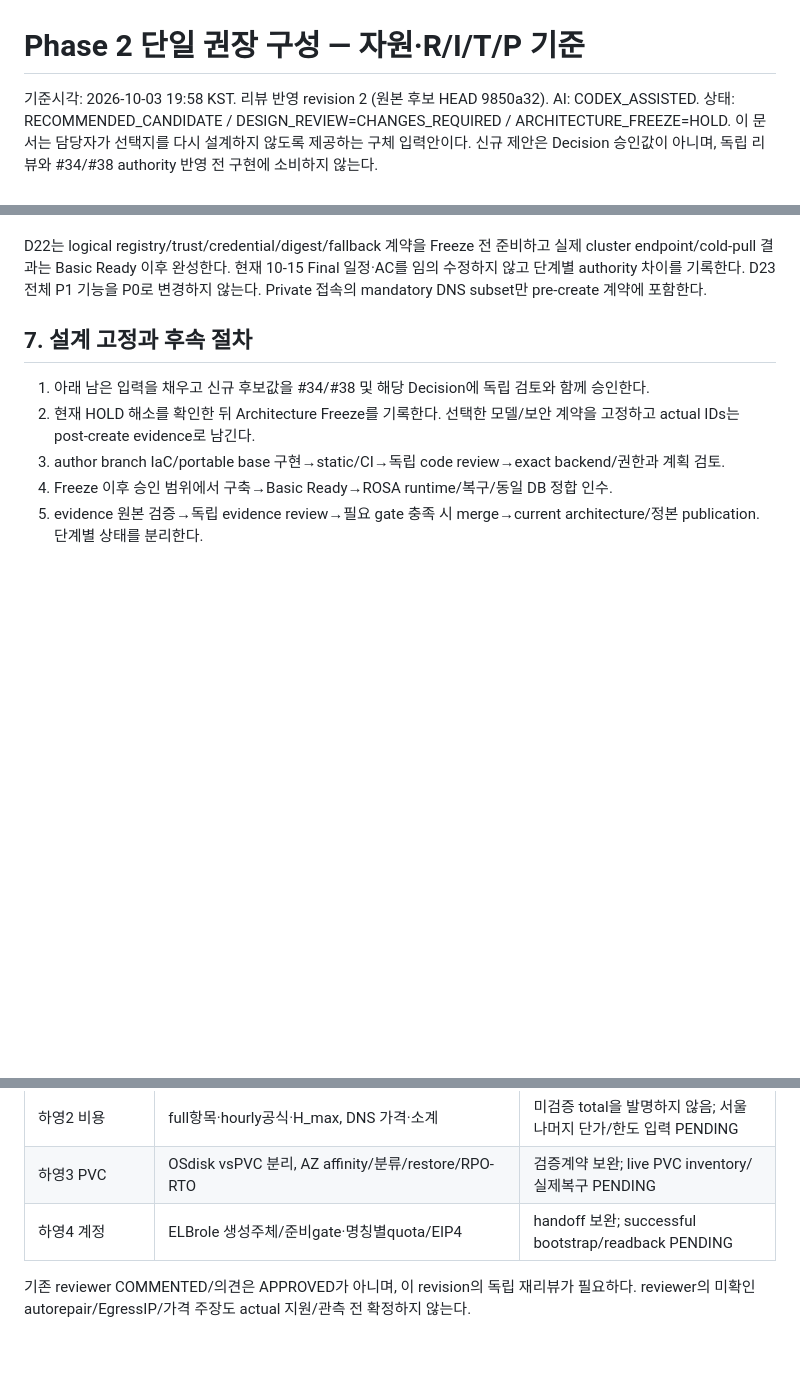
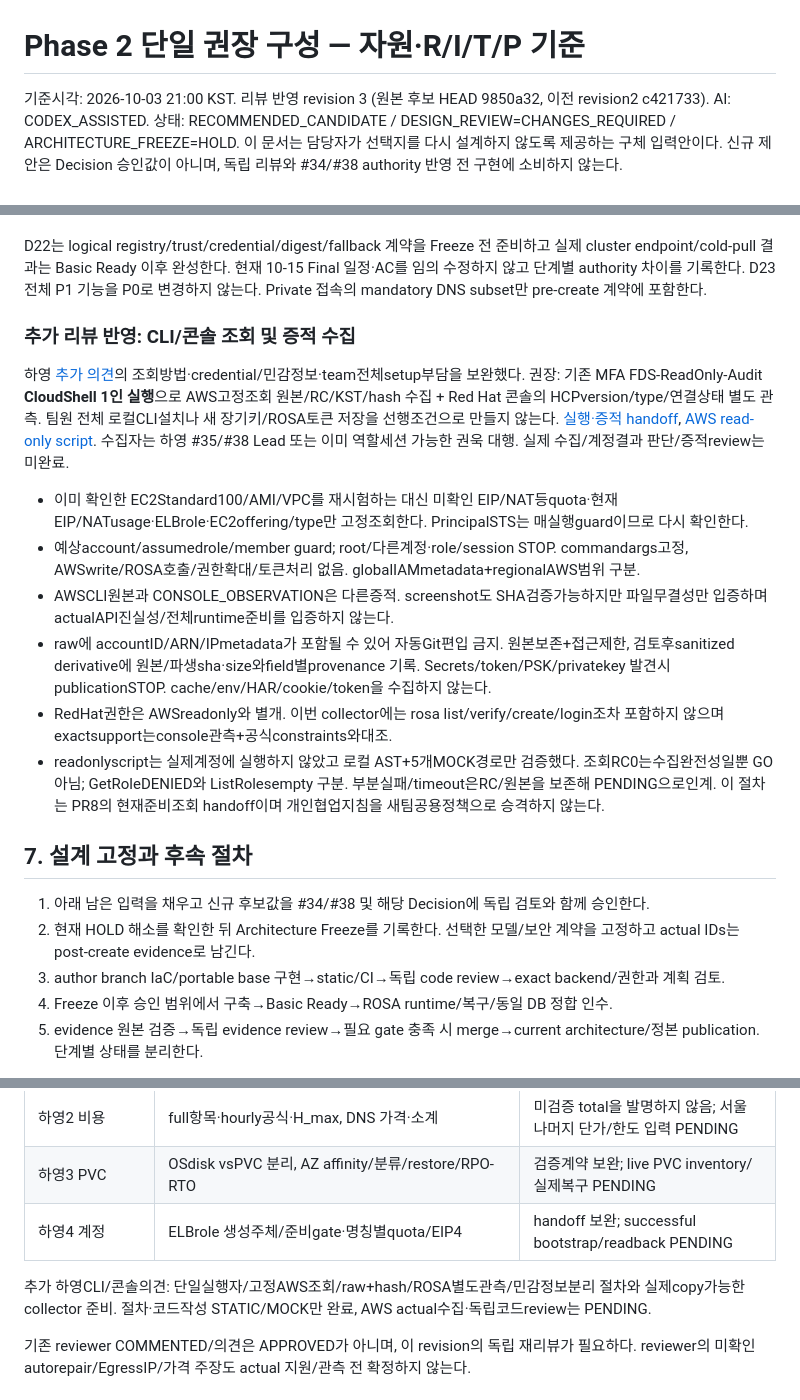
Before and after one commit to 321Team/fds-project-architecture, a Markdown page: phase2/reviews/20261003-resource-fit-recommended-design.md, 3 parts joined by grey strips. Rendered like a GitHub page; blank space fills up the shorter version.

Commit message:
docs: address follow-up capture review without promoting runtime gates

```diff
--- a/phase2/reviews/20261003-resource-fit-recommended-design.md
+++ b/phase2/reviews/20261003-resource-fit-recommended-design.md
@@ -1,5 +1,5 @@
 # Phase 2 단일 권장 구성 — 자원·R/I/T/P 기준
-기준시각: 2026-10-03 19:58 KST. 리뷰 반영 revision 2 (원본 후보 HEAD 9850a32). AI: CODEX_ASSISTED.
+기준시각: 2026-10-03 21:00 KST. 리뷰 반영 revision 3 (원본 후보 HEAD 9850a32, 이전 revision2 c421733). AI: CODEX_ASSISTED.
 상태: RECOMMENDED_CANDIDATE / DESIGN_REVIEW=CHANGES_REQUIRED / ARCHITECTURE_FREEZE=HOLD.
 이 문서는 담당자가 선택지를 다시 설계하지 않도록 제공하는 구체 입력안이다. 신규 제안은 Decision 승인값이 아니며, 독립 리뷰와 #34/#38 authority 반영 전 구현에 소비하지 않는다.
 
@@ -143,6 +143,20 @@ P1 live 입력 handoff: #43 본 작업(10-16~19)보다 먼저 #34 최초 Freeze
 D22는 logical registry/trust/credential/digest/fallback 계약을 Freeze 전 준비하고 실제 cluster endpoint/cold-pull 결과는 Basic Ready 이후 완성한다. 현재 10-15 Final 일정·AC를 임의 수정하지 않고 단계별 authority 차이를 기록한다.
 D23 전체 P1 기능을 P0로 변경하지 않는다. Private 접속의 mandatory DNS subset만 pre-create 계약에 포함한다.
 
+
+### 추가 리뷰 반영: CLI/콘솔 조회 및 증적 수집
+하영 [추가 의견](https://github.com/321Team/fds-project-architecture/pull/8#issuecomment-5968593648)의 조회방법·credential/민감정보·team전체setup부담을 보완했다.
+권장: 기존 MFA FDS-ReadOnly-Audit **CloudShell 1인 실행**으로 AWS고정조회 원본/RC/KST/hash 수집 + Red Hat 콘솔의 HCPversion/type/연결상태 별도 관측. 팀원 전체 로컬CLI설치나 새 장기키/ROSA토큰 저장을 선행조건으로 만들지 않는다.
+[실행·증적 handoff](../runbooks/20261003-readiness-evidence-capture.md), [AWS read-only script](../runbooks/phase2-readiness-capture.py).
+수집자는 하영 #35/#38 Lead 또는 이미 역할세션 가능한 권욱 대행. 실제 수집/계정결과 판단/증적review는 미완료.
+- 이미 확인한 EC2Standard100/AMI/VPC를 재시험하는 대신 미확인 EIP/NAT등quota·현재EIP/NATusage·ELBrole·EC2offering/type만 고정조회한다. PrincipalSTS는 매실행guard이므로 다시 확인한다.
+- 예상account/assumedrole/member guard; root/다른계정·role/session STOP. commandargs고정, AWSwrite/ROSA호출/권한확대/토큰처리 없음. globalIAMmetadata+regionalAWS범위 구분.
+- AWSCLI원본과 CONSOLE_OBSERVATION은 다른증적. screenshot도 SHA검증가능하지만 파일무결성만 입증하며 actualAPI진실성/전체runtime준비를 입증하지 않는다.
+- raw에 accountID/ARN/IPmetadata가 포함될 수 있어 자동Git편입 금지. 원본보존+접근제한, 검토후sanitized derivative에 원본/파생sha·size와field별provenance 기록. Secrets/token/PSK/privatekey 발견시 publicationSTOP. cache/env/HAR/cookie/token을 수집하지 않는다.
+- RedHat권한은 AWSreadonly와 별개. 이번 collector에는 rosa list/verify/create/login조차 포함하지 않으며 exactsupport는console관측+공식constraints와대조.
+- readonlyscript는 실제계정에 실행하지 않았고 로컬 AST+5개MOCK경로만 검증했다. 조회RC0는수집완전성일뿐 GO아님; GetRoleDENIED와 ListRolesempty 구분. 부분실패/timeout은RC/원본을 보존해 PENDING으로인계.
+이 절차는 PR8의 현재준비조회 handoff이며 개인협업지침을 새팀공용정책으로 승격하지 않는다.
+
 ## 7. 설계 고정과 후속 절차
 1. 아래 남은 입력을 채우고 신규 후보값을 #34/#38 및 해당 Decision에 독립 검토와 함께 승인한다.
 2. 현재 HOLD 해소를 확인한 뒤 Architecture Freeze를 기록한다. 선택한 모델/보안 계약을 고정하고 actual IDs는 post-create evidence로 남긴다.
@@ -173,6 +187,8 @@ D23 전체 P1 기능을 P0로 변경하지 않는다. Private 접속의 mandator
 | 하영3 PVC | OSdisk vsPVC 분리, AZ affinity/분류/restore/RPO-RTO | 검증계약 보완; live PVC inventory/실제복구 PENDING |
 | 하영4 계정 | ELBrole 생성주체/준비gate·명칭별quota/EIP4 | handoff 보완; successful bootstrap/readback PENDING |
 
+추가 하영CLI/콘솔의견: 단일실행자/고정AWS조회/raw+hash/ROSA별도관측/민감정보분리 절차와 실제copy가능한 collector 준비. 절차·코드작성 STATIC/MOCK만 완료, AWS actual수집·독립코드review는 PENDING.
+
 기존 reviewer COMMENTED/의견은 APPROVED가 아니며, 이 revision의 독립 재리뷰가 필요하다. reviewer의 미확인 autorepair/EgressIP/가격 주장도 actual 지원/관측 전 확정하지 않는다.
 
 ## 8.1 최신 확인과 상태
```
